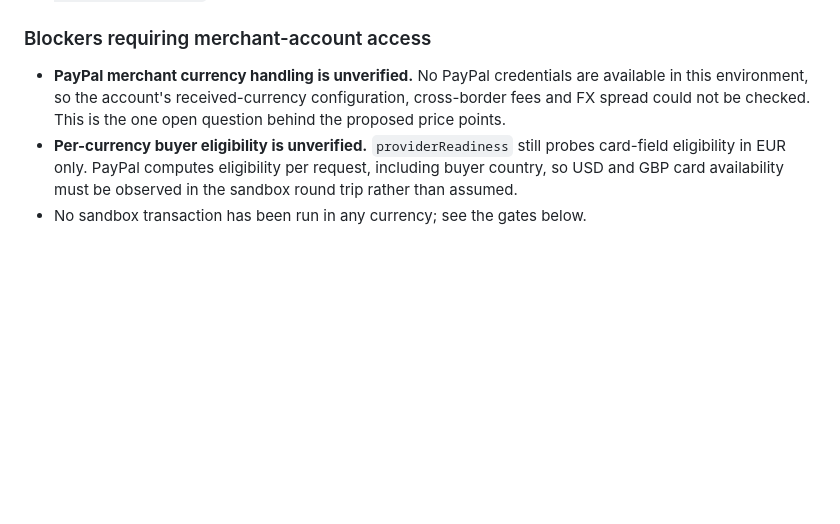
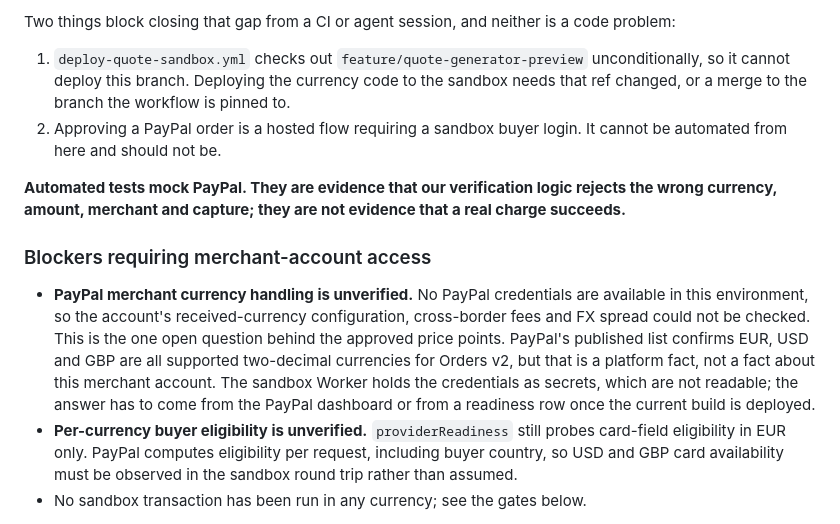
Before and after one commit to johnh15424/service-business-repository, a Markdown page: docs/quote-generator-release.md, the part around one of its changes. Rendered like a GitHub page; blank space fills up the shorter version.

```diff
--- a/docs/quote-generator-release.md
+++ b/docs/quote-generator-release.md
@@ -166,8 +214,23 @@ one-line edit plus a test update.
+Two things block closing that gap from a CI or agent session, and neither is a code problem:
+
+1. `deploy-quote-sandbox.yml` checks out `feature/quote-generator-preview` unconditionally, so it
+   cannot deploy this branch. Deploying the currency code to the sandbox needs that ref changed, or a
+   merge to the branch the workflow is pinned to.
+2. Approving a PayPal order is a hosted flow requiring a sandbox buyer login. It cannot be automated
+   from here and should not be.
+
+**Automated tests mock PayPal. They are evidence that our verification logic rejects the wrong
+currency, amount, merchant and capture; they are not evidence that a real charge succeeds.**
+
 ### Blockers requiring merchant-account access
 
 - **PayPal merchant currency handling is unverified.** No PayPal credentials are available in this
   environment, so the account's received-currency configuration, cross-border fees and FX spread could not
-  be checked. This is the one open question behind the proposed price points.
+  be checked. This is the one open question behind the approved price points. PayPal's published list
+  confirms EUR, USD and GBP are all supported two-decimal currencies for Orders v2, but that is a
+  platform fact, not a fact about this merchant account. The sandbox Worker holds the credentials as
+  secrets, which are not readable; the answer has to come from the PayPal dashboard or from a readiness
+  row once the current build is deployed.
 - **Per-currency buyer eligibility is unverified.** `providerReadiness` still probes card-field
   eligibility in EUR only. PayPal computes eligibility per request, including buyer country, so USD and
   GBP card availability must be observed in the sandbox round trip rather than assumed.
```
Also changed, not shown: other parts of docs/quote-generator-release.md (+48 -0 lines).
